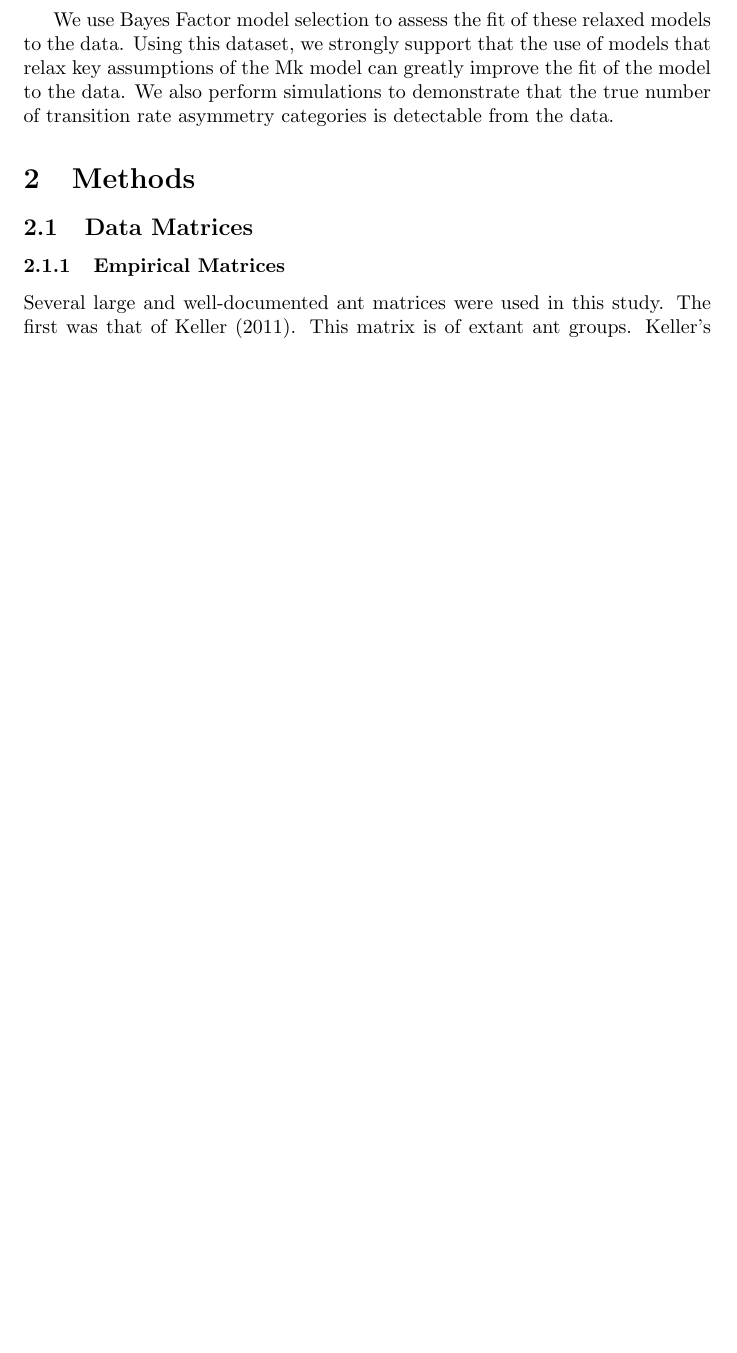
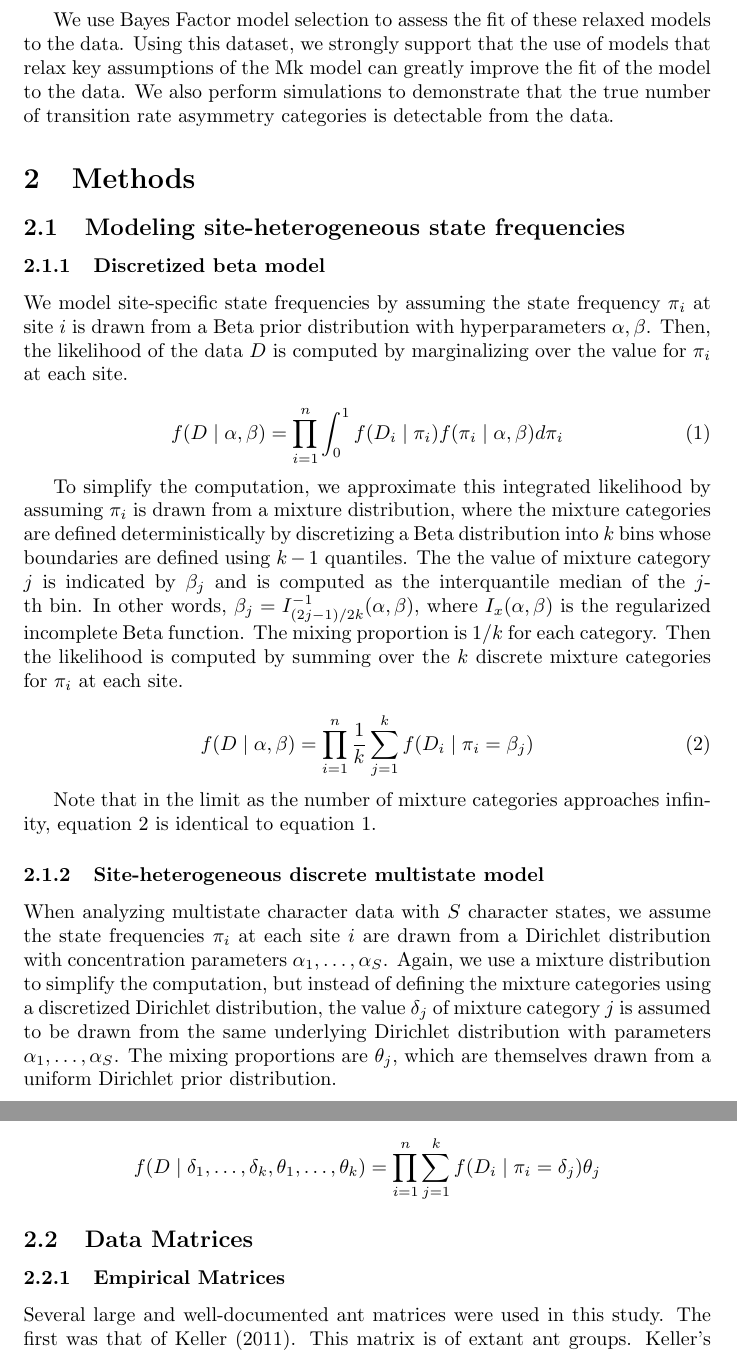
Before and after one commit to Paleantology/Paleantology, a LaTeX document (Papers/DraftOutline_SSCCM.tex): part of page 4 of 6 before the commit and two parts of pages 4 and 5 of 7 after it, the two joined at a grey line, cut so that both start at the same text, the shorter picture padded with empty space. Compiled offline with pdfLaTeX.

Commit message:
adding some math

```diff
--- a/Papers/DraftOutline_SSCCM.tex
+++ b/Papers/DraftOutline_SSCCM.tex
@@ -1,4 +1,5 @@
 \documentclass[]{article}
+\usepackage{amsmath}
 
 \begin{document}
 
@@ -80,6 +81,35 @@ We also perform simulations to demonstrate that the true number of transition ra
 
 \section{Methods}
 
+\subsection{Modeling site-heterogeneous state frequencies}
+
+\subsubsection{Discretized beta model}
+We model site-specific state frequencies by assuming the state frequency $\pi_i$ at site $i$ is drawn from a Beta prior distribution with hyperparameters $\alpha,\beta$.
+Then, the likelihood of the data $D$ is computed by marginalizing over the value for $\pi_i$ at each site.
+
+\begin{equation}\label{continuous-likelihood}
+f(D\mid \alpha,\beta) = \prod_{i=1}^n\int_0^1 f(D_i \mid \pi_i)f(\pi_i \mid \alpha,\beta)d\pi_i
+\end{equation}
+
+To simplify the computation, we approximate this integrated likelihood by assuming $\pi_i$ is drawn from a mixture distribution, where the mixture categories are defined deterministically by discretizing a Beta distribution into $k$ bins whose boundaries are defined using $k-1$ quantiles.
+The the value of mixture category $j$ is indicated by $\beta_j$ and is computed as the interquantile median of the $j$-th bin.
+In other words, $\beta_j = I^{-1}_{(2j-1)/2k}(\alpha,\beta)$, where $I_x(\alpha,\beta)$ is the regularized incomplete Beta function.
+The mixing proportion is $1/k$ for each category.
+Then the likelihood is computed by summing over the $k$ discrete mixture categories for $\pi_i$ at each site.
+
+\begin{equation}\label{discretized-likelihood}
+f(D\mid \alpha,\beta) = \prod_{i=1}^n\frac{1}{k}\sum_{j=1}^k f(D_i \mid \pi_i = \beta_j)
+\end{equation}
+
+Note that in the limit as the number of mixture categories approaches infinity, equation \ref{discretized-likelihood} is identical to equation \ref{continuous-likelihood}.
+
+\subsubsection{Site-heterogeneous discrete multistate model}
+
+When analyzing multistate character data with $S$ character states, we assume the state frequencies $\pi_i$ at each site $i$ are drawn from a Dirichlet distribution with concentration parameters $\alpha_1,\ldots,\alpha_S$.
+Again, we use a mixture distribution to simplify the computation, but instead of defining the mixture categories using a discretized Dirichlet distribution, the value $\delta_j$ of mixture category $j$ is assumed to be drawn from the same underlying Dirichlet distribution with parameters $\alpha_1,\ldots,\alpha_S$.
+The mixing proportions are $\theta_j$, which are themselves drawn from a uniform Dirichlet prior distribution.
+
+$$f(D\mid \delta_1,\ldots,\delta_k,\theta_1,\ldots,\theta_k) = \prod_{i=1}^n \sum_{j=1}^k  f(D_i \mid \pi_i = \delta_j)\theta_j$$
 
 \subsection{Data Matrices}
 \subsubsection{Empirical Matrices}
```
